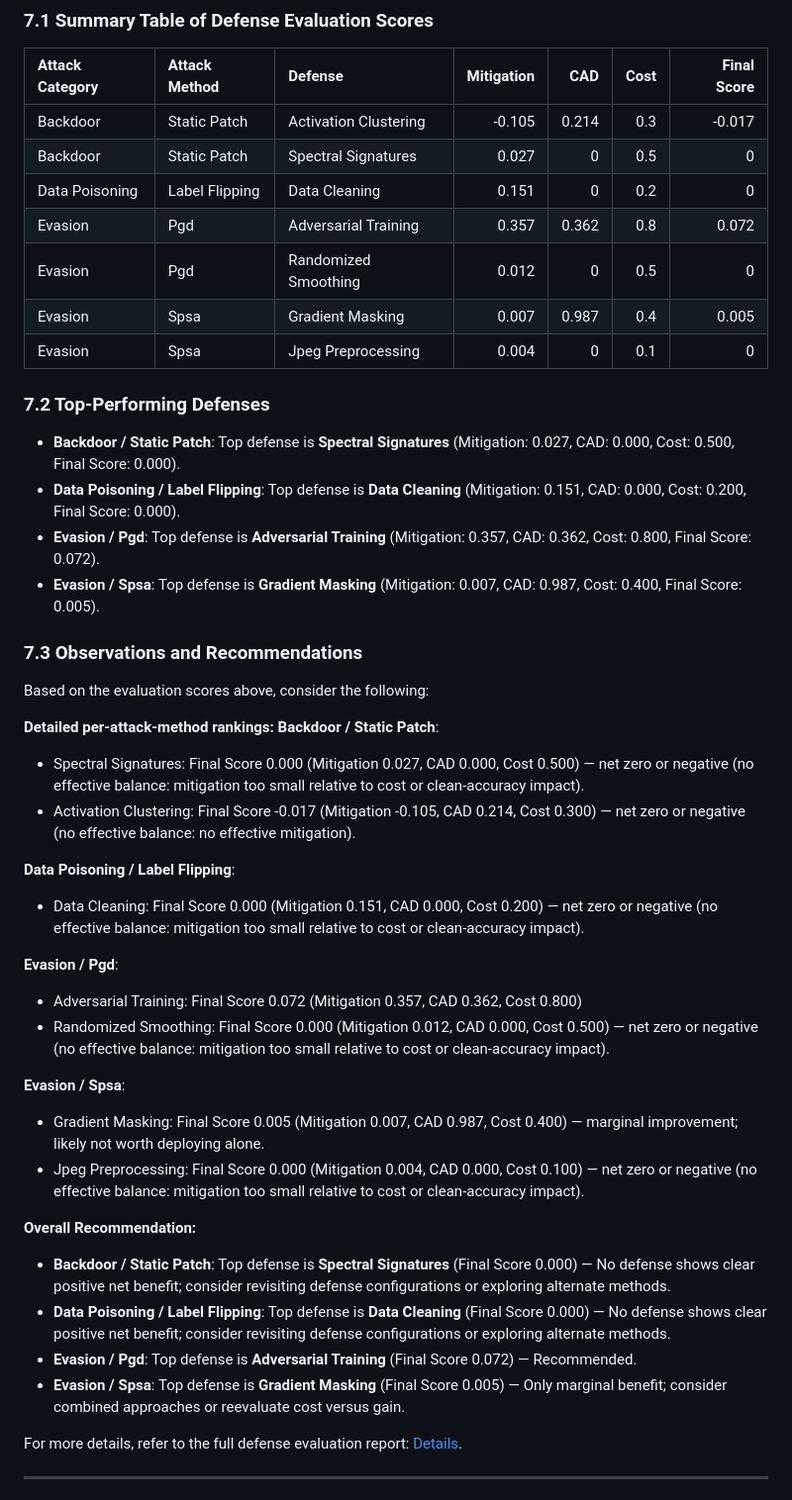
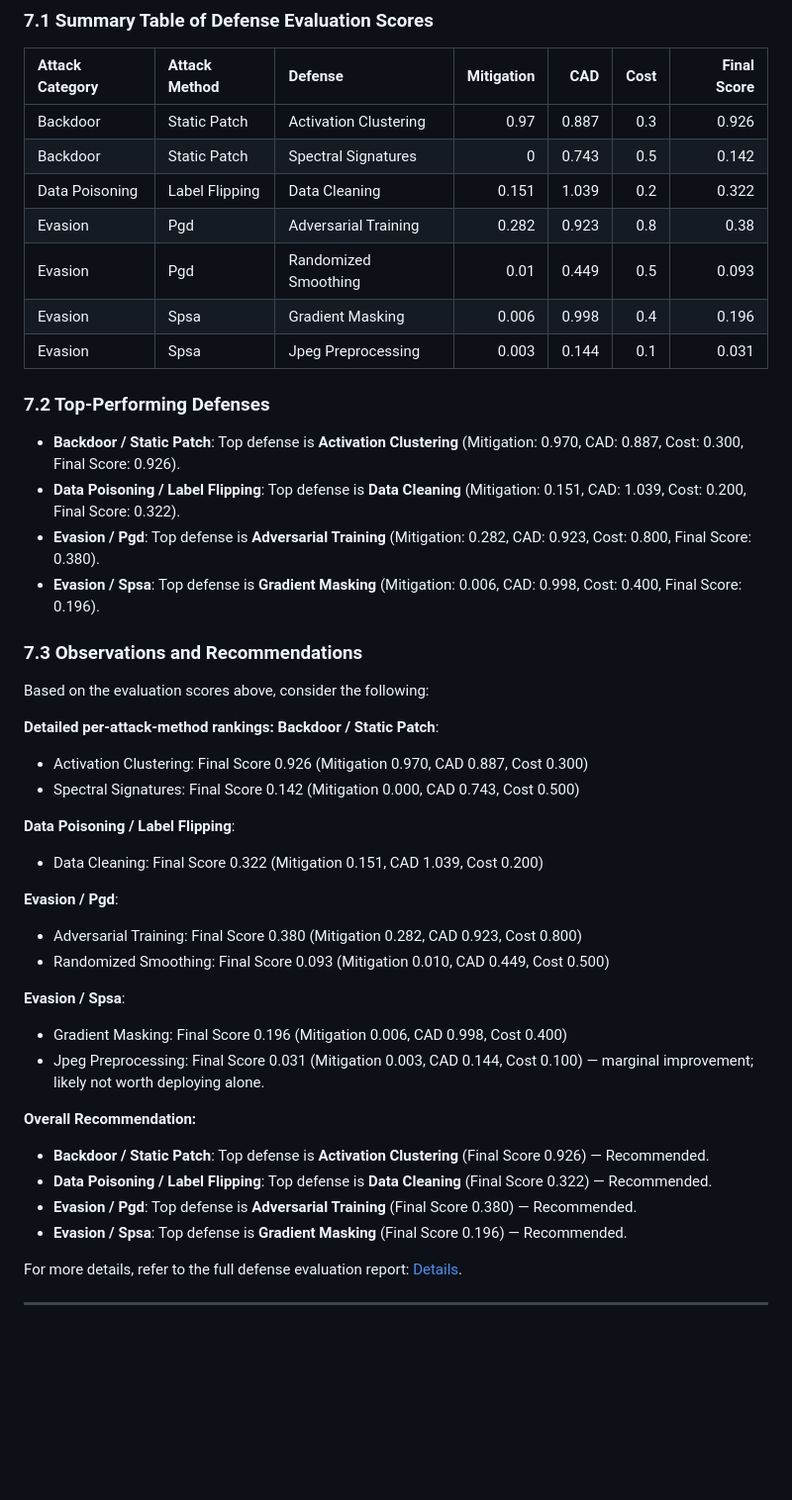
Before and after one commit to th0rz05/safe-dl-framework, a Markdown page: src/reports/final_report.md, the part around the change printed below. Shown: that part at 99% size. GitHub-like rendering; blank space fills up the shorter version.

Commit message:
Refactor Module 5: update defense evaluation outputs with revised metrics, improve clarity of final report narratives, adjust per-attack-method rankings, and update top defense recommendations.

```diff
--- a/src/reports/final_report.md
+++ b/src/reports/final_report.md
@@ -173,20 +173,20 @@ This section presents the evaluation of applied defenses, summarizing their miti
 
 | Attack Category   | Attack Method   | Defense               |   Mitigation |   CAD |   Cost |   Final Score |
 |:------------------|:----------------|:----------------------|-------------:|------:|-------:|--------------:|
-| Backdoor          | Static Patch    | Activation Clustering |       -0.105 | 0.214 |    0.3 |        -0.017 |
-| Backdoor          | Static Patch    | Spectral Signatures   |        0.027 | 0     |    0.5 |         0     |
-| Data Poisoning    | Label Flipping  | Data Cleaning         |        0.151 | 0     |    0.2 |         0     |
-| Evasion           | Pgd             | Adversarial Training  |        0.357 | 0.362 |    0.8 |         0.072 |
-| Evasion           | Pgd             | Randomized Smoothing  |        0.012 | 0     |    0.5 |         0     |
-| Evasion           | Spsa            | Gradient Masking      |        0.007 | 0.987 |    0.4 |         0.005 |
-| Evasion           | Spsa            | Jpeg Preprocessing    |        0.004 | 0     |    0.1 |         0     |
+| Backdoor          | Static Patch    | Activation Clustering |        0.97  | 0.887 |    0.3 |         0.926 |
+| Backdoor          | Static Patch    | Spectral Signatures   |        0     | 0.743 |    0.5 |         0.142 |
+| Data Poisoning    | Label Flipping  | Data Cleaning         |        0.151 | 1.039 |    0.2 |         0.322 |
+| Evasion           | Pgd             | Adversarial Training  |        0.282 | 0.923 |    0.8 |         0.38  |
+| Evasion           | Pgd             | Randomized Smoothing  |        0.01  | 0.449 |    0.5 |         0.093 |
+| Evasion           | Spsa            | Gradient Masking      |        0.006 | 0.998 |    0.4 |         0.196 |
+| Evasion           | Spsa            | Jpeg Preprocessing    |        0.003 | 0.144 |    0.1 |         0.031 |
 
 ### 7.2 Top-Performing Defenses
 
-- **Backdoor / Static Patch**: Top defense is **Spectral Signatures** (Mitigation: 0.027, CAD: 0.000, Cost: 0.500, Final Score: 0.000).
-- **Data Poisoning / Label Flipping**: Top defense is **Data Cleaning** (Mitigation: 0.151, CAD: 0.000, Cost: 0.200, Final Score: 0.000).
-- **Evasion / Pgd**: Top defense is **Adversarial Training** (Mitigation: 0.357, CAD: 0.362, Cost: 0.800, Final Score: 0.072).
-- **Evasion / Spsa**: Top defense is **Gradient Masking** (Mitigation: 0.007, CAD: 0.987, Cost: 0.400, Final Score: 0.005).
+- **Backdoor / Static Patch**: Top defense is **Activation Clustering** (Mitigation: 0.970, CAD: 0.887, Cost: 0.300, Final Score: 0.926).
+- **Data Poisoning / Label Flipping**: Top defense is **Data Cleaning** (Mitigation: 0.151, CAD: 1.039, Cost: 0.200, Final Score: 0.322).
+- **Evasion / Pgd**: Top defense is **Adversarial Training** (Mitigation: 0.282, CAD: 0.923, Cost: 0.800, Final Score: 0.380).
+- **Evasion / Spsa**: Top defense is **Gradient Masking** (Mitigation: 0.006, CAD: 0.998, Cost: 0.400, Final Score: 0.196).
 
 ### 7.3 Observations and Recommendations
 
@@ -194,25 +194,25 @@ Based on the evaluation scores above, consider the following:
 
 **Detailed per-attack-method rankings:**
 **Backdoor / Static Patch**:
-- Spectral Signatures: Final Score 0.000 (Mitigation 0.027, CAD 0.000, Cost 0.500) — net zero or negative (no effective balance: mitigation too small relative to cost or clean-accuracy impact).
-- Activation Clustering: Final Score -0.017 (Mitigation -0.105, CAD 0.214, Cost 0.300) — net zero or negative (no effective balance: no effective mitigation).
+- Activation Clustering: Final Score 0.926 (Mitigation 0.970, CAD 0.887, Cost 0.300)
+- Spectral Signatures: Final Score 0.142 (Mitigation 0.000, CAD 0.743, Cost 0.500)
 
 **Data Poisoning / Label Flipping**:
-- Data Cleaning: Final Score 0.000 (Mitigation 0.151, CAD 0.000, Cost 0.200) — net zero or negative (no effective balance: mitigation too small relative to cost or clean-accuracy impact).
+- Data Cleaning: Final Score 0.322 (Mitigation 0.151, CAD 1.039, Cost 0.200)
 
 **Evasion / Pgd**:
-- Adversarial Training: Final Score 0.072 (Mitigation 0.357, CAD 0.362, Cost 0.800)
-- Randomized Smoothing: Final Score 0.000 (Mitigation 0.012, CAD 0.000, Cost 0.500) — net zero or negative (no effective balance: mitigation too small relative to cost or clean-accuracy impact).
+- Adversarial Training: Final Score 0.380 (Mitigation 0.282, CAD 0.923, Cost 0.800)
+- Randomized Smoothing: Final Score 0.093 (Mitigation 0.010, CAD 0.449, Cost 0.500)
 
 **Evasion / Spsa**:
-- Gradient Masking: Final Score 0.005 (Mitigation 0.007, CAD 0.987, Cost 0.400) — marginal improvement; likely not worth deploying alone.
-- Jpeg Preprocessing: Final Score 0.000 (Mitigation 0.004, CAD 0.000, Cost 0.100) — net zero or negative (no effective balance: mitigation too small relative to cost or clean-accuracy impact).
+- Gradient Masking: Final Score 0.196 (Mitigation 0.006, CAD 0.998, Cost 0.400)
+- Jpeg Preprocessing: Final Score 0.031 (Mitigation 0.003, CAD 0.144, Cost 0.100) — marginal improvement; likely not worth deploying alone.
 
 **Overall Recommendation:**
-- **Backdoor / Static Patch**: Top defense is **Spectral Signatures** (Final Score 0.000) — No defense shows clear positive net benefit; consider revisiting defense configurations or exploring alternate methods.
-- **Data Poisoning / Label Flipping**: Top defense is **Data Cleaning** (Final Score 0.000) — No defense shows clear positive net benefit; consider revisiting defense configurations or exploring alternate methods.
-- **Evasion / Pgd**: Top defense is **Adversarial Training** (Final Score 0.072) — Recommended.
-- **Evasion / Spsa**: Top defense is **Gradient Masking** (Final Score 0.005) — Only marginal benefit; consider combined approaches or reevaluate cost versus gain.
+- **Backdoor / Static Patch**: Top defense is **Activation Clustering** (Final Score 0.926) — Recommended.
+- **Data Poisoning / Label Flipping**: Top defense is **Data Cleaning** (Final Score 0.322) — Recommended.
+- **Evasion / Pgd**: Top defense is **Adversarial Training** (Final Score 0.380) — Recommended.
+- **Evasion / Spsa**: Top defense is **Gradient Masking** (Final Score 0.196) — Recommended.
 
 For more details, refer to the full defense evaluation report: [Details](../module5_defense_evaluation/results/defense_evaluation_report.md).
 
```
Also changed, not shown: other parts of src/reports/final_report.md (+7 -10 lines), 1 other file.
